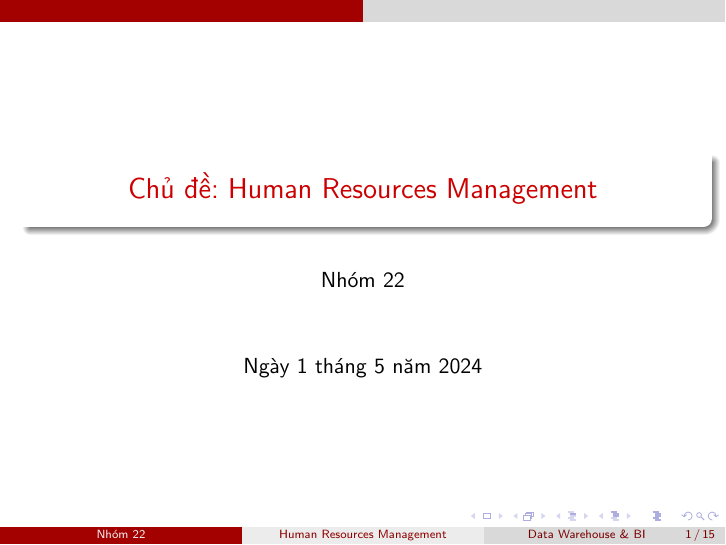
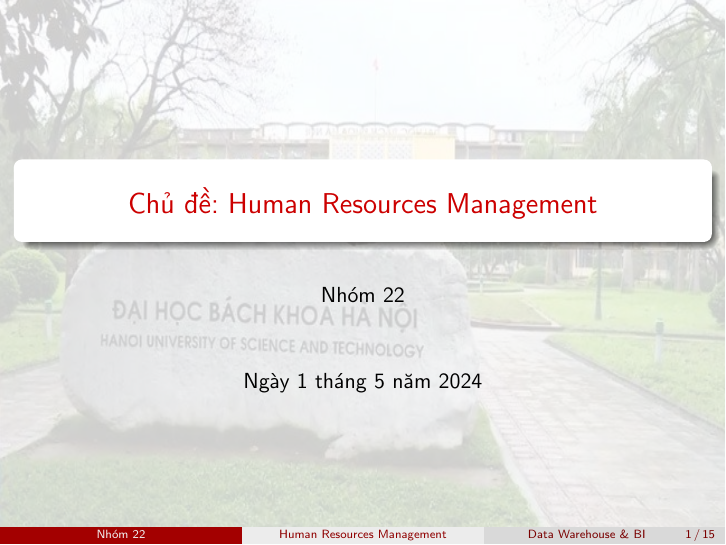
Before and after one commit to vuvannghia452002/DH_Slide, LaTeX slides (contents/latex/main.tex): page 1 of 15. Compiled offline with pdfLaTeX.

Commit message:
update main.tex

```diff
--- a/contents/latex/main.tex
+++ b/contents/latex/main.tex
@@ -24,6 +14,8 @@
 % Dùng để tạo văn bản ngẫu nhiên
 \usepackage{lipsum}
 % \usepackage{xcolor}
+%
+\usepackage{tikz}
 %%%%%%%%%%%%%%%%%%%%%%%%%%%%%%%%%%%%%%%%%%%%%%%%%%%%%%%
 \AtBeginSection[]
 {
@@ -61,7 +53,14 @@ subsubsectionstyle=hide/hide
 \begin{document}
 %%%%%%%%%%%%%%%%%%%%%%%%%%%%%%%%%%%%%%%%%%%%%%%%%%%%%%%
 \begin{frame}
+
+\begin{tikzpicture}[remember picture, overlay]
+\node[anchor=center, inner sep=0pt] at (current page.center) {\includegraphics[width=\paperwidth, height=\paperheight]{pictures/HUST2.jpeg}};
+\fill[white, opacity=0.8] (current page.south west) rectangle (current page.north east);
+\end{tikzpicture}
+
 \titlepage
+
 \end{frame}
 %%%%%%%%%%%%%%%%%%%%%%%%%%%%%%%%%%%%%%%%%%%%%%%%%%%%%%%
 \begin{frame}{Thành viên nhóm}
```
Also changed, not shown: contents/latex/pictures/HUST2.jpeg (added), contents/latex/main.tex (10 more changed lines).
